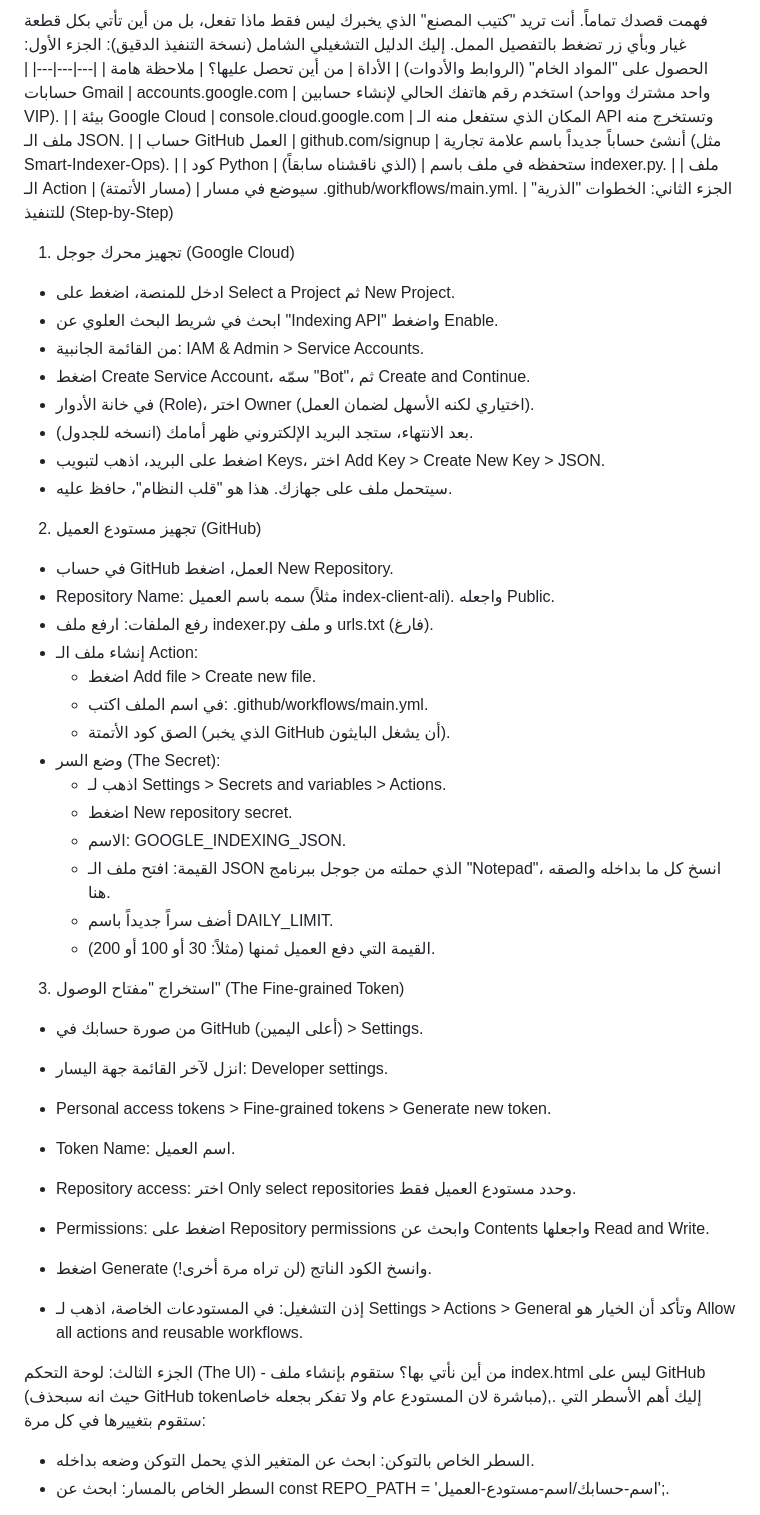
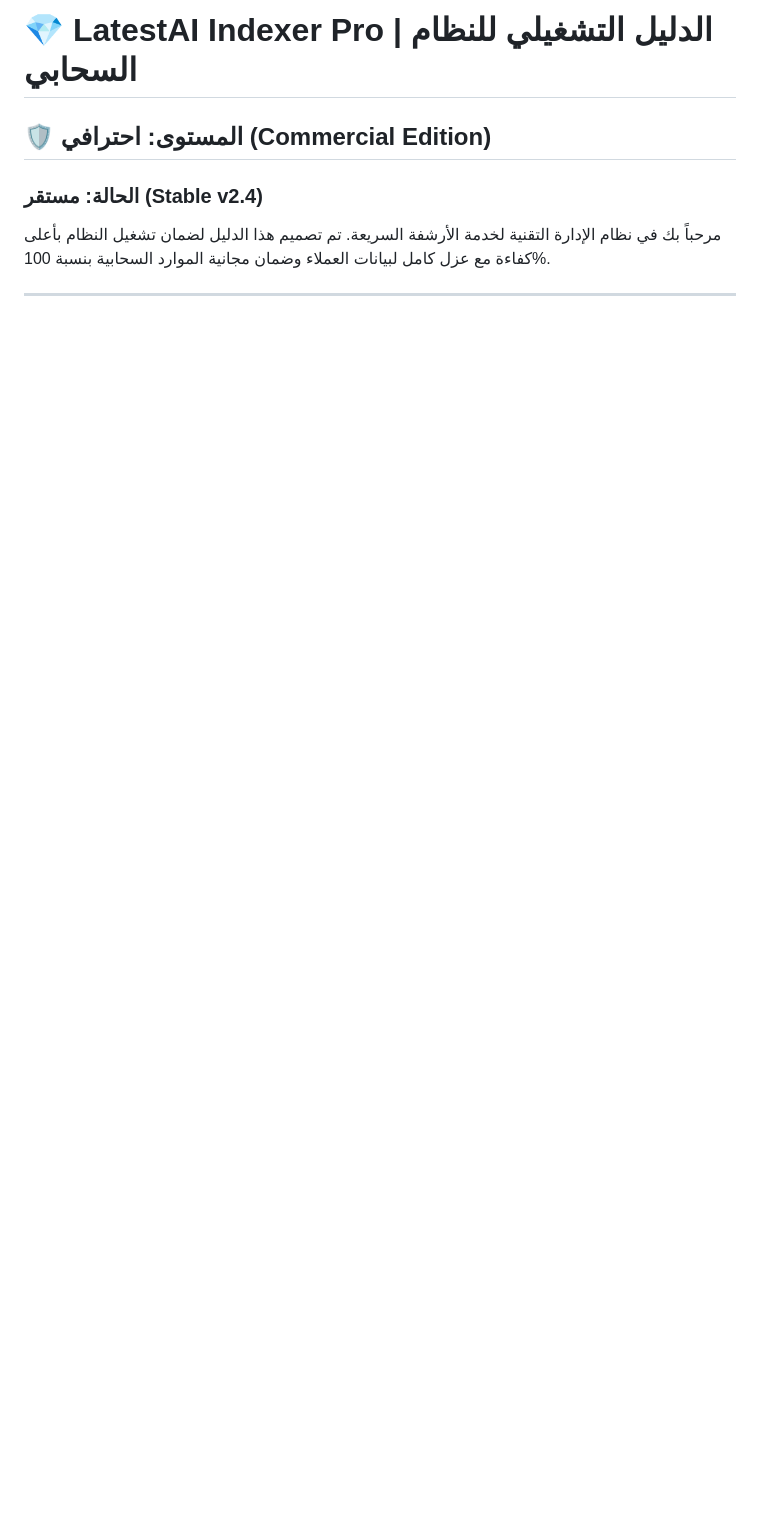
Before and after one commit to ysrg2003/Sell-indexer, a Markdown page: README.md, the part around one of its changes. Drawn GitHub-style; blank space fills up the shorter version.

```diff
--- a/README.md
+++ b/README.md
@@ -1,51 +1,8 @@
-فهمت قصدك تماماً. أنت تريد "كتيب المصنع" الذي يخبرك ليس فقط ماذا تفعل، بل من أين تأتي بكل قطعة غيار وبأي زر تضغط بالتفصيل الممل.
-إليك الدليل التشغيلي الشامل (نسخة التنفيذ الدقيق):
-الجزء الأول: الحصول على "المواد الخام" (الروابط والأدوات)
-| الأداة | من أين تحصل عليها؟ | ملاحظة هامة |
-|---|---|---|
-| حسابات Gmail | accounts.google.com | استخدم رقم هاتفك الحالي لإنشاء حسابين (واحد مشترك وواحد VIP). |
-| بيئة Google Cloud | console.cloud.google.com | المكان الذي ستفعل منه الـ API وتستخرج منه ملف الـ JSON. |
-| حساب GitHub العمل | github.com/signup | أنشئ حساباً جديداً باسم علامة تجارية (مثل Smart-Indexer-Ops). |
-| كود Python | (الذي ناقشناه سابقاً) | ستحفظه في ملف باسم indexer.py. |
-| ملف الـ Action | (مسار الأتمتة) | سيوضع في مسار .github/workflows/main.yml. |
-الجزء الثاني: الخطوات "الذرية" للتنفيذ (Step-by-Step)
-1. تجهيز محرك جوجل (Google Cloud)
- * ادخل للمنصة، اضغط على Select a Project ثم New Project.
- * ابحث في شريط البحث العلوي عن "Indexing API" واضغط Enable.
- * من القائمة الجانبية: IAM & Admin > Service Accounts.
- * اضغط Create Service Account، سمّه "Bot"، ثم Create and Continue.
- * في خانة الأدوار (Role)، اختر Owner (اختياري لكنه الأسهل لضمان العمل).
- * بعد الانتهاء، ستجد البريد الإلكتروني ظهر أمامك (انسخه للجدول).
- * اضغط على البريد، اذهب لتبويب Keys، اختر Add Key > Create New Key > JSON.
- * سيتحمل ملف على جهازك. هذا هو "قلب النظام"، حافظ عليه.
-2. تجهيز مستودع العميل (GitHub)
- * في حساب GitHub العمل، اضغط New Repository.
- * Repository Name: سمه باسم العميل (مثلاً index-client-ali). واجعله Public.
- * رفع الملفات: ارفع ملف indexer.py و ملف urls.txt (فارغ).
- * إنشاء ملف الـ Action:
-   * اضغط Add file > Create new file.
-   * في اسم الملف اكتب: .github/workflows/main.yml.
-   * الصق كود الأتمتة (الذي يخبر GitHub أن يشغل البايثون).
- * وضع السر (The Secret):
-   * اذهب لـ Settings > Secrets and variables > Actions.
-   * اضغط New repository secret.
-   * الاسم: GOOGLE_INDEXING_JSON.
-   * القيمة: افتح ملف الـ JSON الذي حملته من جوجل ببرنامج "Notepad"، انسخ كل ما بداخله والصقه هنا.
-   * أضف سراً جديداً باسم DAILY_LIMIT.
-   * القيمة التي دفع العميل ثمنها (مثلاً: 30 أو 100 أو 200).
-3. استخراج "مفتاح الوصول" (The Fine-grained Token)
- * من صورة حسابك في GitHub (أعلى اليمين) > Settings.
- * انزل لآخر القائمة جهة اليسار: Developer settings.
- * Personal access tokens > Fine-grained tokens > Generate new token.
- * Token Name: اسم العميل.
- * Repository access: اختر Only select repositories وحدد مستودع العميل فقط.
- * Permissions: اضغط على Repository permissions وابحث عن Contents واجعلها Read and Write.
- * اضغط Generate وانسخ الكود الناتج (لن تراه مرة أخرى!).
+# 💎 LatestAI Indexer Pro | الدليل التشغيلي للنظام السحابي
+## 🛡️ المستوى: احترافي (Commercial Edition)
+### الحالة: مستقر (Stable v2.4)
 
- * إذن التشغيل: في المستودعات الخاصة، اذهب لـ Settings > Actions > General وتأكد أن الخيار هو Allow all actions and reusable workflows.
+مرحباً بك في نظام الإدارة التقنية لخدمة الأرشفة السريعة. تم تصميم هذا الدليل لضمان تشغيل النظام بأعلى كفاءة مع عزل كامل لبيانات العملاء وضمان مجانية الموارد السحابية بنسبة 100%.
 
-الجزء الثالث: لوحة التحكم (The UI) - من أين نأتي بها؟
-ستقوم بإنشاء ملف index.html ليس على GitHub (حيث انه سبحذف GitHub tokenمباشرة لان المستودع عام ولا تفكر بجعله خاصا),. إليك أهم الأسطر التي ستقوم بتغييرها في كل مرة:
- * السطر الخاص بالتوكن: ابحث عن المتغير الذي يحمل التوكن وضعه بداخله.
- * السطر الخاص بالمسار: ابحث عن const REPO_PATH = 'اسم-حسابك/اسم-مستودع-العميل';.
+---
 
```
Also changed, not shown: other parts of README.md (+87 -22 lines).
